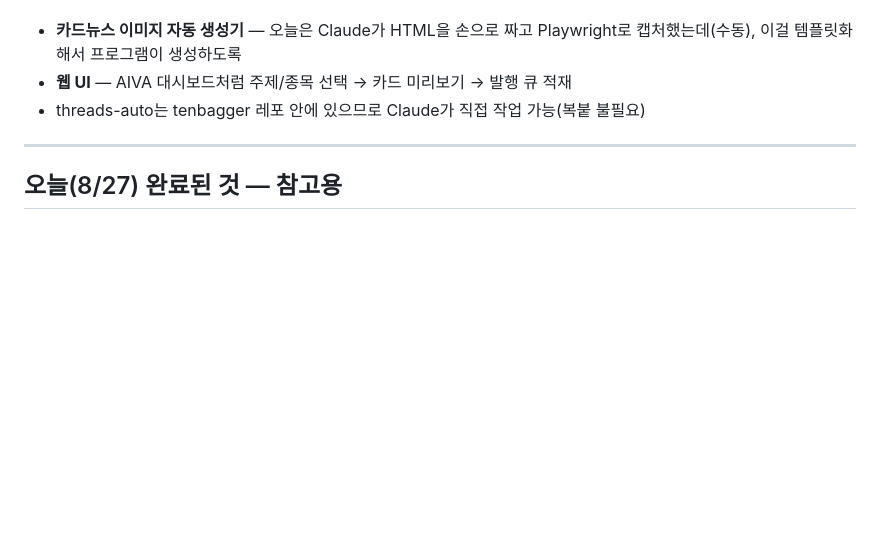
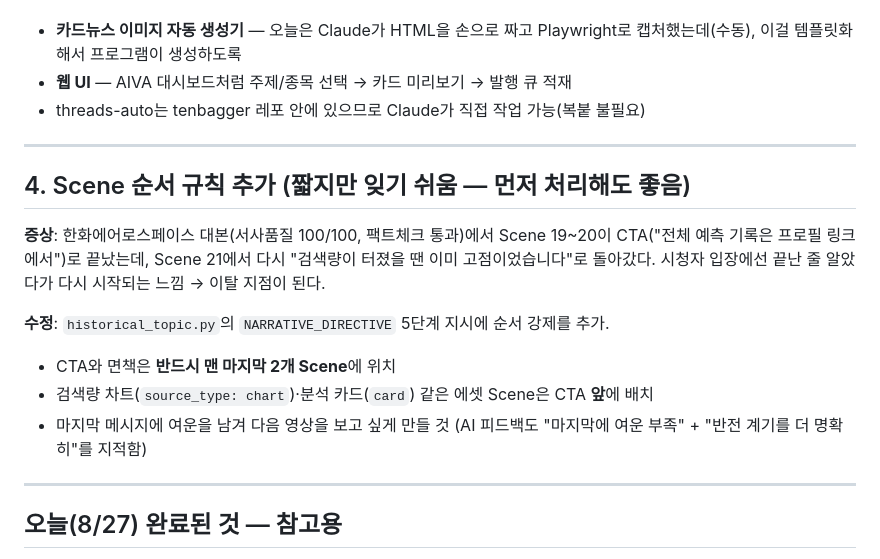
Before and after one commit to yoonchangpark/tenbagger, a Markdown page: NEXT_SESSION_TODO.md, the part around one of its changes. GitHub-like rendering; blank space fills up the shorter version.

```diff
--- a/NEXT_SESSION_TODO.md
+++ b/NEXT_SESSION_TODO.md
@@ -62,6 +62,21 @@ YouTube에 올라간 영상을 조합해 카드뉴스를 자동 생성 → 발
 
 ---
 
+## 4. Scene 순서 규칙 추가 (짧지만 잊기 쉬움 — 먼저 처리해도 좋음)
+
+**증상**: 한화에어로스페이스 대본(서사품질 100/100, 팩트체크 통과)에서 Scene 19~20이
+CTA("전체 예측 기록은 프로필 링크에서")로 끝났는데, Scene 21에서 다시 "검색량이
+터졌을 땐 이미 고점이었습니다"로 돌아갔다. 시청자 입장에선 끝난 줄 알았다가 다시
+시작되는 느낌 → 이탈 지점이 된다.
+
+**수정**: `historical_topic.py`의 `NARRATIVE_DIRECTIVE` 5단계 지시에 순서 강제를 추가.
+- CTA와 면책은 **반드시 맨 마지막 2개 Scene**에 위치
+- 검색량 차트(`source_type: chart`)·분석 카드(`card`) 같은 에셋 Scene은 CTA **앞**에 배치
+- 마지막 메시지에 여운을 남겨 다음 영상을 보고 싶게 만들 것
+  (AI 피드백도 "마지막에 여운 부족" + "반전 계기를 더 명확히"를 지적함)
+
+---
+
 ## 오늘(8/27) 완료된 것 — 참고용
 
 - 첫 영상 제작 → YouTube Shorts 업로드 (에코프로비엠 회고편, 0:57)
```
Also changed, not shown: other parts of NEXT_SESSION_TODO.md (+41 -0 lines).
